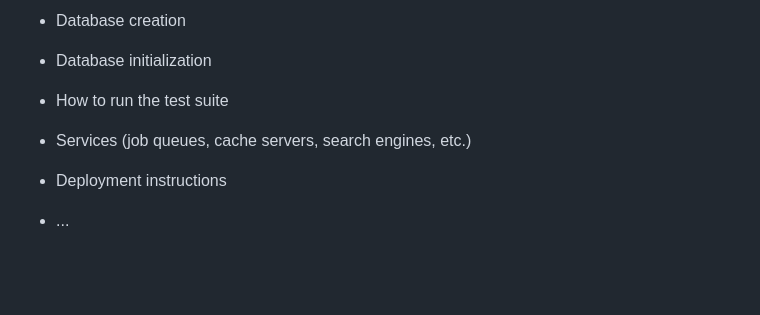
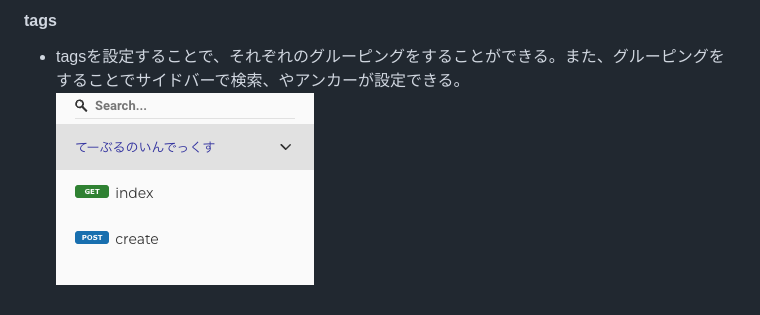
Before and after one commit to nenenono/rspec-openapi-test, a Markdown page: README.md, the part around the change printed below. GitHub-like rendering; pictures changed too: image-3.png (added); blank space fills up the shorter version.

```diff
--- a/README.md
+++ b/README.md
@@ -13,12 +54,4 @@ Things you may want to cover:
 
-* Database creation
-
-* Database initialization
-
-* How to run the test suite
-
-* Services (job queues, cache servers, search engines, etc.)
-
-* Deployment instructions
-
-* ...
+#### tags
+- tagsを設定することで、それぞれのグルーピングをすることができる。また、グルーピングをすることでサイドバーで検索、やアンカーが設定できる。
+![Alt text](image-3.png)
```
Also changed, not shown: other parts of README.md (+48 -7 lines), image-1.png (added), image-2.png (added), image.png (added), 6 other files.
